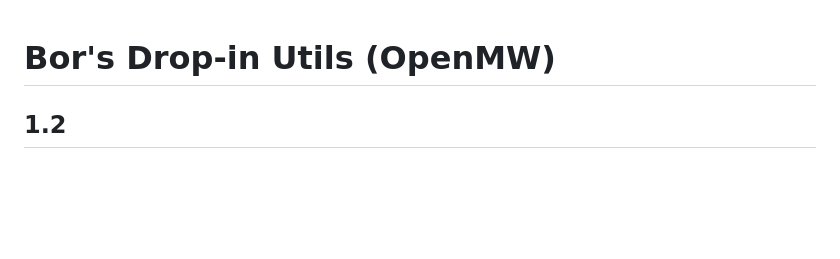
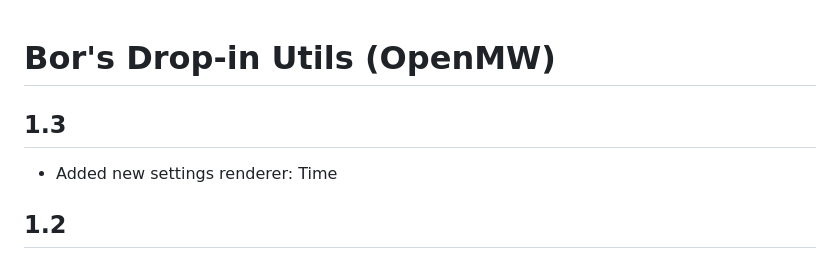
Before and after one commit to OpenMW-Mod-Collection/DropinUtils, a Markdown page: CHANGELOG.md, the part around the change. GitHub-like rendering; blank space fills up the shorter version.

```diff
--- a/CHANGELOG.md
+++ b/CHANGELOG.md
@@ -1,4 +1,8 @@
 # Bor's Drop-in Utils (OpenMW)
+
+## 1.3
+
+- Added new settings renderer: Time
 
 ## 1.2
 
```
Also changed, not shown: README.md (+29 -0 lines), media/renderers_time.png (added), 11 other files.
